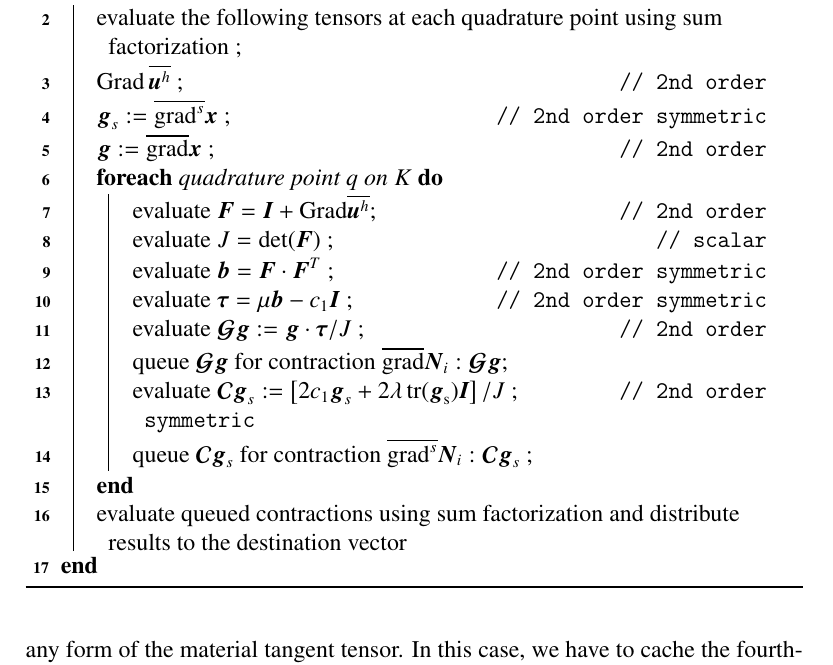
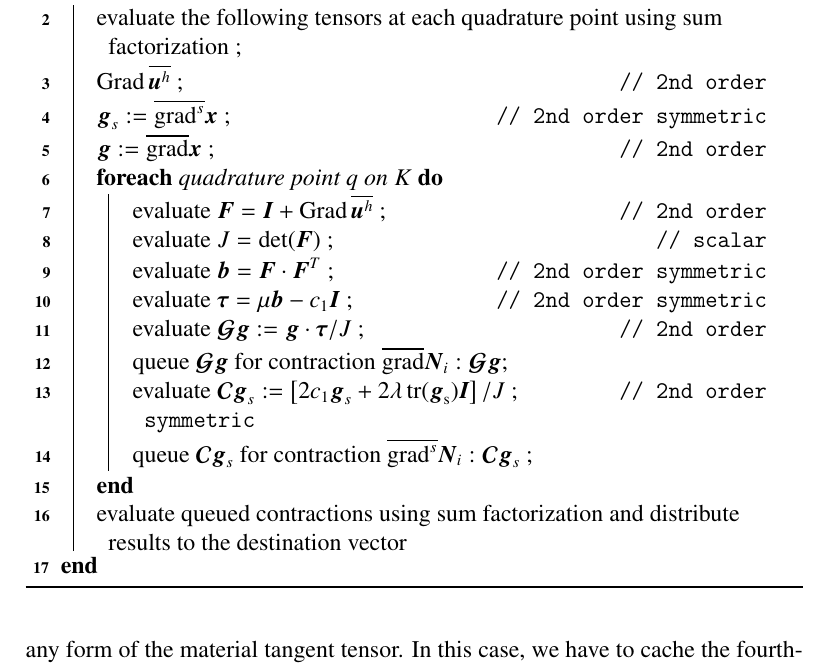
Before and after one commit to davydden/large-strain-matrix-free, a LaTeX paper (doc/large_strain.tex): part of page 10 of 24, cut so that both start at the same text. Compiled offline with pdfLaTeX.

Commit message:
one more space

```diff
--- a/doc/large_strain.tex
+++ b/doc/large_strain.tex
@@ -502,7 +502,7 @@ Due to the specifics of matrix-free operator evaluation implemented in \texttt{d
         $\gz g_s := \overline{\grad^s} \gz x$ \tcp*{2nd order symmetric}
         $\gz g := \overline{\grad} \gz x$ \tcp*{2nd order}
         \ForEach{quadrature point $q$ on $K$}{
-          evaluate $\gz F = \gz I + \Grad \overline{\gz u^h}$ \tcp*{2nd order}
+          evaluate $\gz F = \gz I + \Grad \, \overline{\gz u^h}$ \tcp*{2nd order}
           evaluate $J = \rm{det}(\gz F)$ \tcp*{scalar}
           evaluate $\gz b = \gz F \cdot \gz F^T$ \tcp*{2nd order symmetric}
           evaluate $\gz \tau = \mu \gz b - c_1 \gz I$ \tcp*{2nd order symmetric}
```
